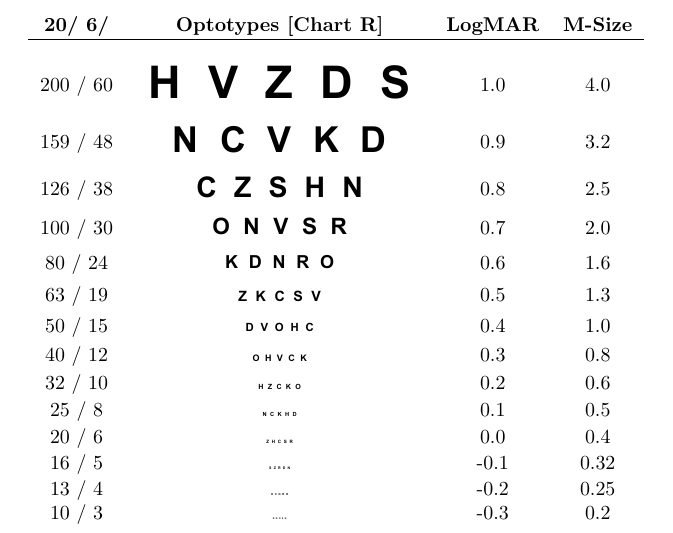
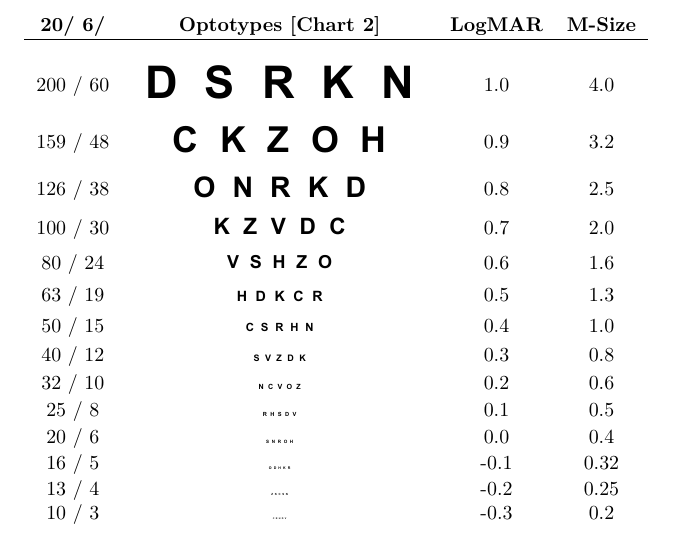
Before and after one commit to brendanktao/ETDRSnear_CASandLatin, a LaTeX document (LatinChart2near.TeX): part of the page, cut so that both start at the same text. Compiled offline with XeLaTeX.

Commit message:
Update LatinChart2near.TeX

```diff
--- a/LatinChart2near.TeX
+++ b/LatinChart2near.TeX
@@ -66,21 +66,21 @@
 \begin{document}
 
 \begin{longtable}{cccc}
-\textbf{20/  6/} & \textbf{Optotypes [Chart R]} & \textbf{LogMAR} & \textbf{M-Size} \\ \hline
-\noalign{\vskip 13.1 pt} 200 / 60 & \optotype{\factor\SetA}{HVZDS} & 1.0 & 4.0 \\
-\noalign{\vskip 10.41 pt} 159 / 48 & \optotype{\factor\SetB}{NCVKD} & 0.9 & 3.2 \\
-\noalign{\vskip 8.27 pt} 126 / 38 & \optotype{\factor\SetC}{CZSHN} & 0.8 & 2.5 \\
-\noalign{\vskip 6.57 pt} 100 / 30 & \optotype{\factor\SetD}{ONVSR} & 0.7 & 2.0 \\
-\noalign{\vskip 5.22 pt} 80 / 24 & \optotype{\factor\SetE}{KDNRO} & 0.6 & 1.6 \\
-\noalign{\vskip 4.14 pt} 63 / 19 & \optotype{\factor\SetF}{ZKCSV} & 0.5 & 1.3 \\
-\noalign{\vskip 3.29 pt} 50 / 15 & \optotype{\factor\SetG}{DVOHC} & 0.4 & 1.0 \\
-\noalign{\vskip 2.61 pt} 40 / 12 & \optotype{\factor\SetH}{OHVCK} & 0.3 & 0.8 \\
-\noalign{\vskip 2.08 pt} 32 / 10 & \optotype{\factor\SetI}{HZCKO} & 0.2 & 0.6 \\
-\noalign{\vskip 1.65 pt} 25 / 8 & \optotype{\factor\SetJ}{NCKHD} & 0.1 & 0.5 \\
-\noalign{\vskip 1.31 pt} 20 / 6 & \optotype{\factor\SetK}{ZHCSR} & 0.0 & 0.4 \\
-\noalign{\vskip 1.04 pt} 16 / 5 & \optotype{\factor\SetL}{SZRDN} & -0.1 & 0.32 \\
-\noalign{\vskip 0.83 pt} 13 / 4 & \optotype{\factor\SetM}{HCDRO} & -0.2 & 0.25 \\
-\noalign{\vskip 0 pt} 10 / 3 & \optotype{\factor\SetN}{RDOSN} & -0.3 & 0.2 \\
+\textbf{20/  6/} & \textbf{Optotypes [Chart 2]} & \textbf{LogMAR} & \textbf{M-Size} \\ \hline
+\noalign{\vskip 13.1 pt} 200 / 60 & \optotype{\factor\SetA}{DSRKN} & 1.0 & 4.0 \\
+\noalign{\vskip 10.41 pt} 159 / 48 & \optotype{\factor\SetB}{CKZOH} & 0.9 & 3.2 \\
+\noalign{\vskip 8.27 pt} 126 / 38 & \optotype{\factor\SetC}{ONRKD} & 0.8 & 2.5 \\
+\noalign{\vskip 6.57 pt} 100 / 30 & \optotype{\factor\SetD}{KZVDC} & 0.7 & 2.0 \\
+\noalign{\vskip 5.22 pt} 80 / 24 & \optotype{\factor\SetE}{VSHZO} & 0.6 & 1.6 \\
+\noalign{\vskip 4.14 pt} 63 / 19 & \optotype{\factor\SetF}{HDKCR} & 0.5 & 1.3 \\
+\noalign{\vskip 3.29 pt} 50 / 15 & \optotype{\factor\SetG}{CSRHN} & 0.4 & 1.0 \\
+\noalign{\vskip 2.61 pt} 40 / 12 & \optotype{\factor\SetH}{SVZDK} & 0.3 & 0.8 \\
+\noalign{\vskip 2.08 pt} 32 / 10 & \optotype{\factor\SetI}{NCVOZ} & 0.2 & 0.6 \\
+\noalign{\vskip 1.65 pt} 25 / 8 & \optotype{\factor\SetJ}{RHSDV} & 0.1 & 0.5 \\
+\noalign{\vskip 1.31 pt} 20 / 6 & \optotype{\factor\SetK}{SNROH} & 0.0 & 0.4 \\
+\noalign{\vskip 1.04 pt} 16 / 5 & \optotype{\factor\SetL}{ODHKR} & -0.1 & 0.32 \\
+\noalign{\vskip 0.83 pt} 13 / 4 & \optotype{\factor\SetM}{ZKCSN} & -0.2 & 0.25 \\
+\noalign{\vskip 0 pt} 10 / 3 & \optotype{\factor\SetN}{CRHDV} & -0.3 & 0.2 \\
 \end{longtable}
 
 \end{document}
```
